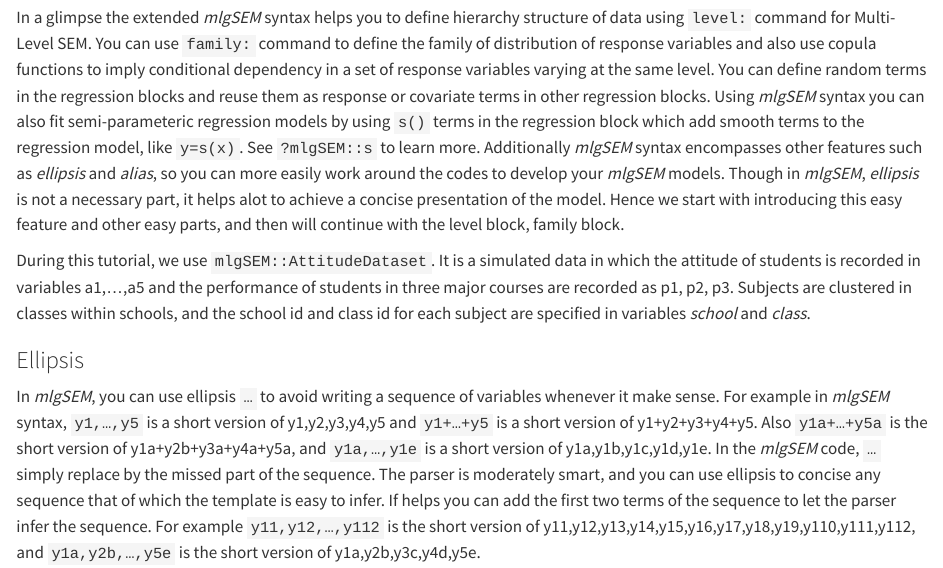
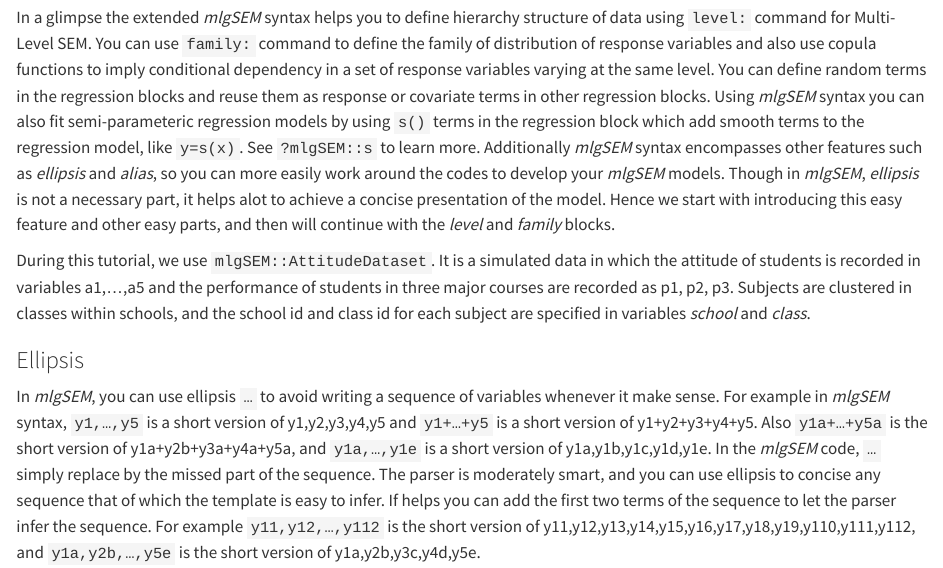
Before and after one commit to asgari-fatemeh/gmlSEM, a Quarto document (docs/Syntax.qmd): the page in a window 1100 px wide, from 920 px down. Rendered offline with R 4.5, knitr and Pandoc in place of Quarto, with nearby package versions.

Commit message:
small change

```diff
--- a/docs/Syntax.qmd
+++ b/docs/Syntax.qmd
@@ -23,7 +23,7 @@ The extended syntax helps to:
 
 Basically, the *mlgSEM* syntax for defining Multi-Level Generalized SEM is an extended version of *lavaan* syntax (@rosseel2012lavaan). So if you are not familiar with lavaan syntax, read the [lavaan manual](https://lavaan.ugent.be/tutorial/tutorial.pdf) first and continue reading the *mlgSEM* extended syntax. Starting with the *lavaan* syntax, you have anything you used to have with *lavaan* syntax, except in the way that we define level blocks.
 
-In a glimpse the extended *mlgSEM* syntax helps you to define hierarchy structure of data using `level:` command for Multi-Level SEM. You can use `family:` command to define the family of distribution of response variables and also use copula functions to imply conditional dependency in a set of response variables varying at the same level. You can define random terms in the regression blocks and reuse them as response or covariate terms in other regression blocks. Using *mlgSEM* syntax you can also fit semi-parameteric regression models by using `s()` terms in the regression block which add smooth terms to the regression model, like `y=s(x)`. See `?mlgSEM::s` to learn more. Additionally *mlgSEM* syntax encompasses other features such as *ellipsis* and *alias*, so you can more easily work around the codes to develop your *mlgSEM* models. Though in *mlgSEM*, *ellipsis* is not a necessary part, it helps alot to achieve a concise presentation of the model. Hence we start with introducing this easy feature and other easy parts, and then will continue with the level block, family block.
+In a glimpse the extended *mlgSEM* syntax helps you to define hierarchy structure of data using `level:` command for Multi-Level SEM. You can use `family:` command to define the family of distribution of response variables and also use copula functions to imply conditional dependency in a set of response variables varying at the same level. You can define random terms in the regression blocks and reuse them as response or covariate terms in other regression blocks. Using *mlgSEM* syntax you can also fit semi-parameteric regression models by using `s()` terms in the regression block which add smooth terms to the regression model, like `y=s(x)`. See `?mlgSEM::s` to learn more. Additionally *mlgSEM* syntax encompasses other features such as *ellipsis* and *alias*, so you can more easily work around the codes to develop your *mlgSEM* models. Though in *mlgSEM*, *ellipsis* is not a necessary part, it helps alot to achieve a concise presentation of the model. Hence we start with introducing this easy feature and other easy parts, and then will continue with the *level* and *family* blocks.
 
 During this tutorial, we use `mlgSEM::AttitudeDataset`. It is a simulated data in which the attitude of students is recorded in variables a1,...,a5 and the performance of students in three major courses are recorded as p1, p2, p3. Subjects are clustered in classes within schools, and the school id and class id for each subject are specified in variables *school* and *class*.
 
```
Also changed, not shown: 1 other file.
